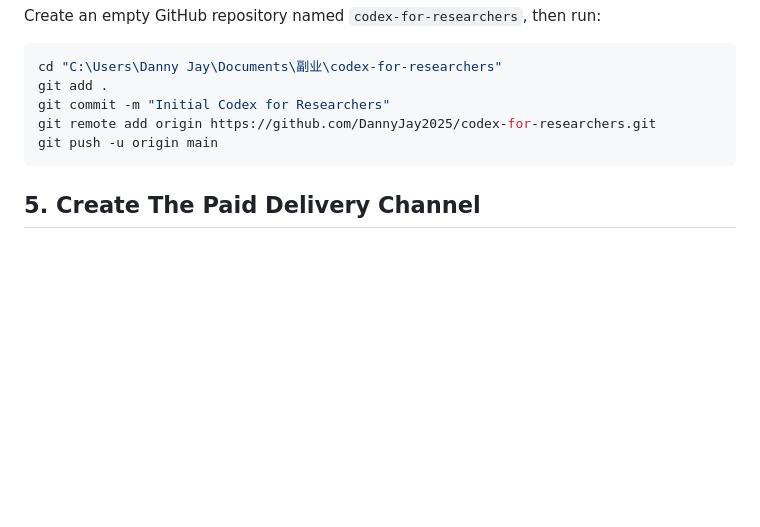
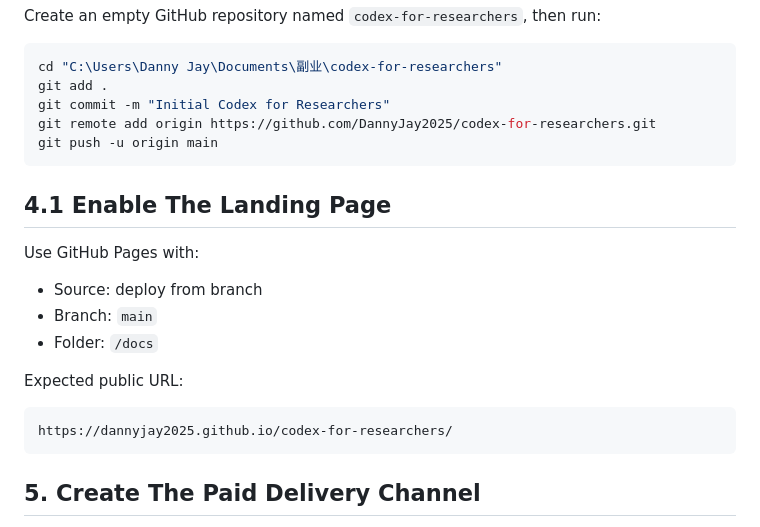
Before and after one commit to DannyJay2025/codex-for-researchers, a Markdown page: docs/getting-started.md, the part around the change. Rendered like a GitHub page; blank space fills up the shorter version.

````diff
--- a/docs/getting-started.md
+++ b/docs/getting-started.md
@@ -81,6 +81,20 @@ git remote add origin https://github.com/DannyJay2025/codex-for-researchers.git
 git push -u origin main
 ```
 
+## 4.1 Enable The Landing Page
+
+Use GitHub Pages with:
+
+- Source: deploy from branch
+- Branch: `main`
+- Folder: `/docs`
+
+Expected public URL:
+
+```text
+https://dannyjay2025.github.io/codex-for-researchers/
+```
+
 ## 5. Create The Paid Delivery Channel
 
 Start simple:
````
Also changed, not shown: README.md (+7 -0 lines), docs/assets/wechat-qr.png (added), 2 other files.
